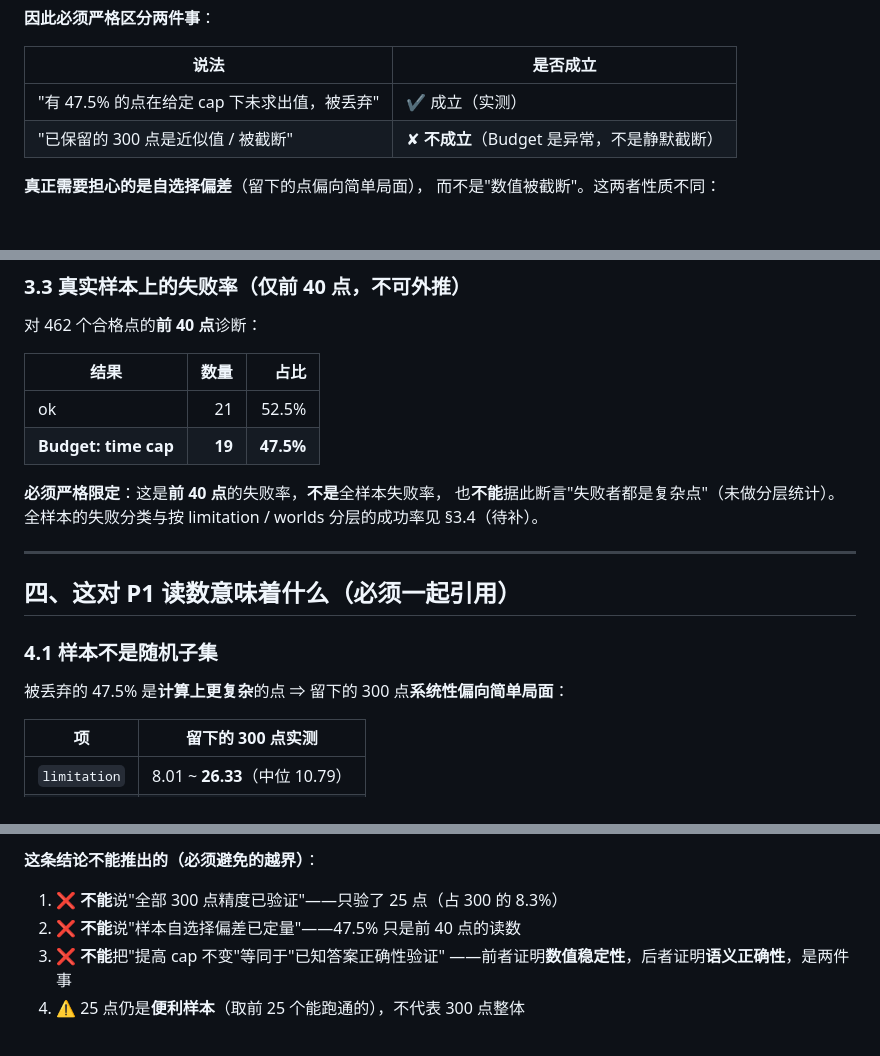
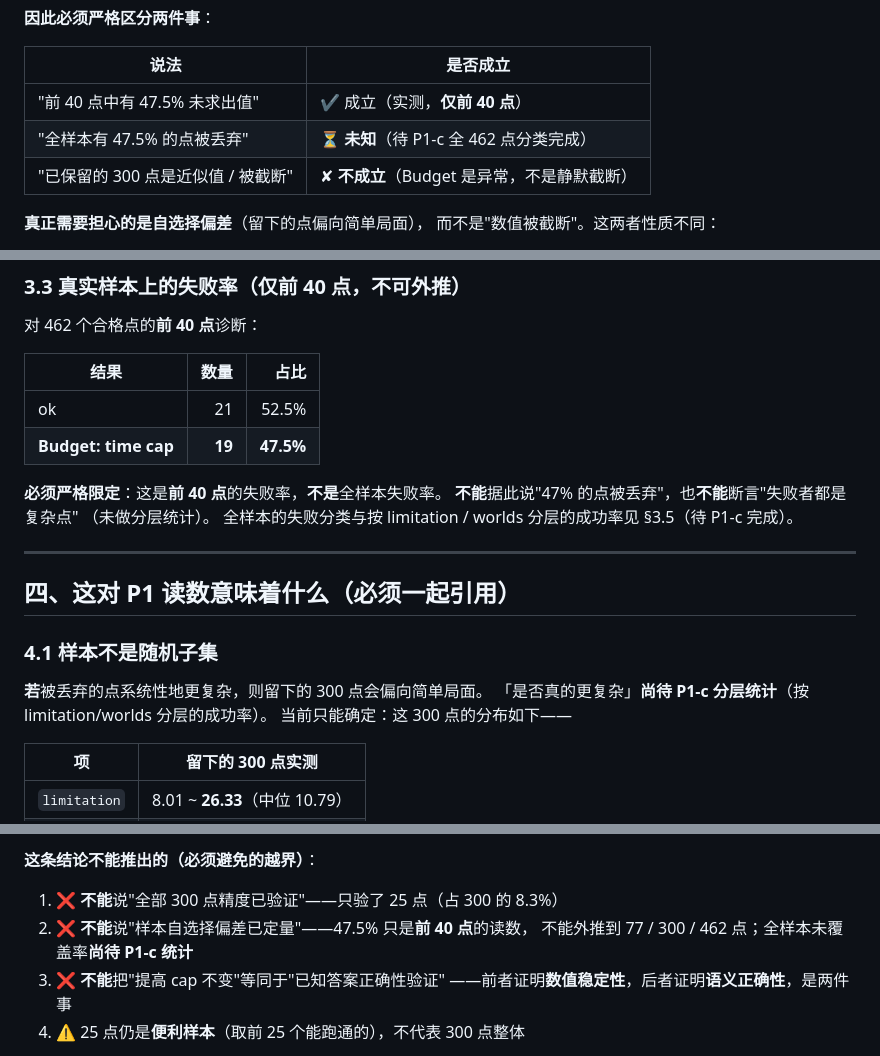
Before and after one commit to wangyuanchuan2022/minesweeper_help, a Markdown page: review/regret评估原理与口径边界.md, 3 parts joined by grey strips. GitHub-like rendering; blank space fills up the shorter version.

```diff
--- a/review/regret评估原理与口径边界.md
+++ b/review/regret评估原理与口径边界.md
@@ -120,7 +120,8 @@ def _tick(self):
 
 | 说法 | 是否成立 |
 |---|---|
-| "有 47.5% 的点在给定 cap 下未求出值，被丢弃" | ✔ 成立（实测） |
+| "前 40 点中有 47.5% 未求出值" | ✔ 成立（实测，**仅前 40 点**） |
+| "全样本有 47.5% 的点被丢弃" | ⏳ **未知**（待 P1-c 全 462 点分类完成） |
 | "已保留的 300 点是近似值 / 被截断" | ✘ **不成立**（Budget 是异常，不是静默截断） |
 
 **真正需要担心的是自选择偏差**（留下的点偏向简单局面），
@@ -137,9 +138,10 @@ def _tick(self):
 | ok | 21 | 52.5% |
 | **Budget: time cap** | **19** | **47.5%** |
 
-**必须严格限定**：这是**前 40 点**的失败率，**不是**全样本失败率，
-也**不能**据此断言"失败者都是复杂点"（未做分层统计）。
-全样本的失败分类与按 limitation / worlds 分层的成功率见 §3.4（待补）。
+**必须严格限定**：这是**前 40 点**的失败率，**不是**全样本失败率。
+**不能**据此说"47% 的点被丢弃"，也**不能**断言"失败者都是复杂点"
+（未做分层统计）。
+全样本的失败分类与按 limitation / worlds 分层的成功率见 §3.5（待 P1-c 完成）。
 
 ---
 
@@ -147,7 +149,9 @@ def _tick(self):
 
 ### 4.1 样本不是随机子集
 
-被丢弃的 47.5% 是**计算上更复杂**的点 ⇒ 留下的 300 点**系统性偏向简单局面**：
+**若**被丢弃的点系统性地更复杂，则留下的 300 点会偏向简单局面。
+「是否真的更复杂」**尚待 P1-c 分层统计**（按 limitation/worlds 分层的成功率）。
+当前只能确定：这 300 点的分布如下——
 
 | 项 | 留下的 300 点实测 |
 |---|---|
@@ -179,7 +183,8 @@ def _tick(self):
 
 **这条结论不能推出的（必须避免的越界）**：
 1. ❌ **不能**说"全部 300 点精度已验证"——只验了 25 点（占 300 的 8.3%）
-2. ❌ **不能**说"样本自选择偏差已定量"——47.5% 只是前 40 点的读数
+2. ❌ **不能**说"样本自选择偏差已定量"——47.5% 只是**前 40 点**的读数，
+   不能外推到 77 / 300 / 462 点；全样本未覆盖率**尚待 P1-c 统计**
 3. ❌ **不能**把"提高 cap 不变"等同于"已知答案正确性验证"
    ——前者证明**数值稳定性**，后者证明**语义正确性**，是两件事
 4. ⚠️ 25 点仍是**便利样本**（取前 25 个能跑通的），不代表 300 点整体
```
Also changed, not shown: other parts of review/regret评估原理与口径边界.md (+1 -1 lines), review/F矩阵说明与口径边界.md (+11 -3 lines).
